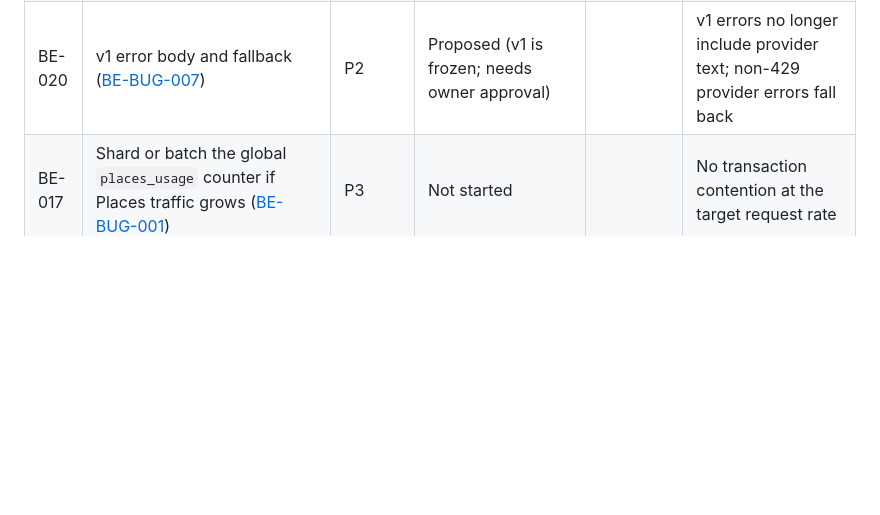
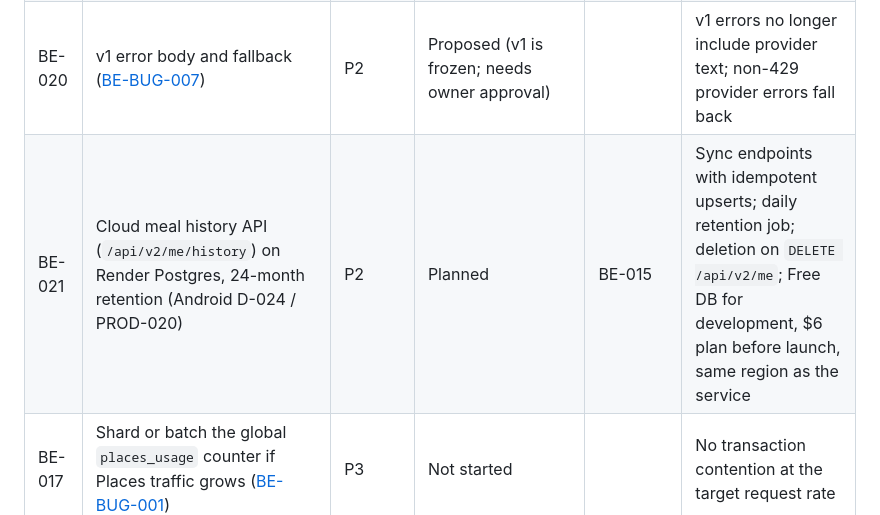
Before and after one commit to idraakailabs/SmartBite-Backend, a Markdown page: docs/ROADMAP.md, the part around the change. Drawn GitHub-style; blank space fills up the shorter version.

Commit message:
docs: BE-021 cloud meal history API on Render Postgres (planned, Android D-024)
Co-Authored-By: Claude Opus 5.5 <noreply@anthropic.com>

```diff
--- a/docs/ROADMAP.md
+++ b/docs/ROADMAP.md
@@ -35,4 +35,5 @@ in the Android repository's `docs/`.
 | <a id="be-018"></a>BE-018 | Deployment preparation for Render: config guard, staging safety, Docker sizing, graceful shutdown, guide | P0 | Done (2026-10-16) | | Misconfigured deploys refuse to start; staging can't delete RevenueCat customers; tests and smoke test pass; guide and checklist written |
 | <a id="be-019"></a>BE-019 | Verify the client IP behind Render's proxy ([BE-BUG-006](BUGS.md#be-bug-006)) | P0 | Not started (on staging) | BE-010 | DEPLOYMENT.md §9.2 step 5 passes |
 | <a id="be-020"></a>BE-020 | v1 error body and fallback ([BE-BUG-007](BUGS.md#be-bug-007)) | P2 | Proposed (v1 is frozen; needs owner approval) | | v1 errors no longer include provider text; non-429 provider errors fall back |
+| <a id="be-021"></a>BE-021 | Cloud meal history API (`/api/v2/me/history`) on Render Postgres, 24-month retention (Android D-024 / PROD-020) | P2 | Planned | BE-015 | Sync endpoints with idempotent upserts; daily retention job; deletion on `DELETE /api/v2/me`; Free DB for development, $6 plan before launch, same region as the service |
 | <a id="be-017"></a>BE-017 | Shard or batch the global `places_usage` counter if Places traffic grows ([BE-BUG-001](BUGS.md#be-bug-001)) | P3 | Not started | | No transaction contention at the target request rate |
```
